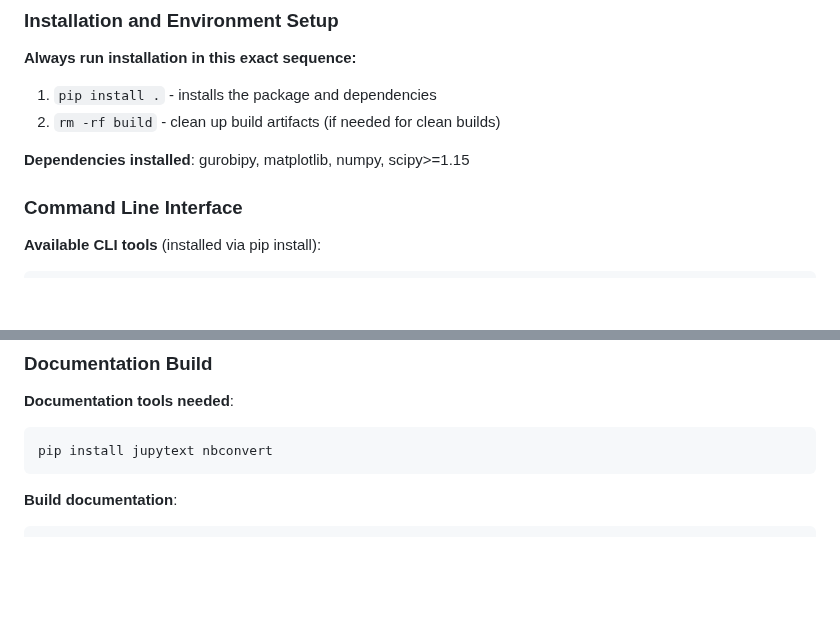
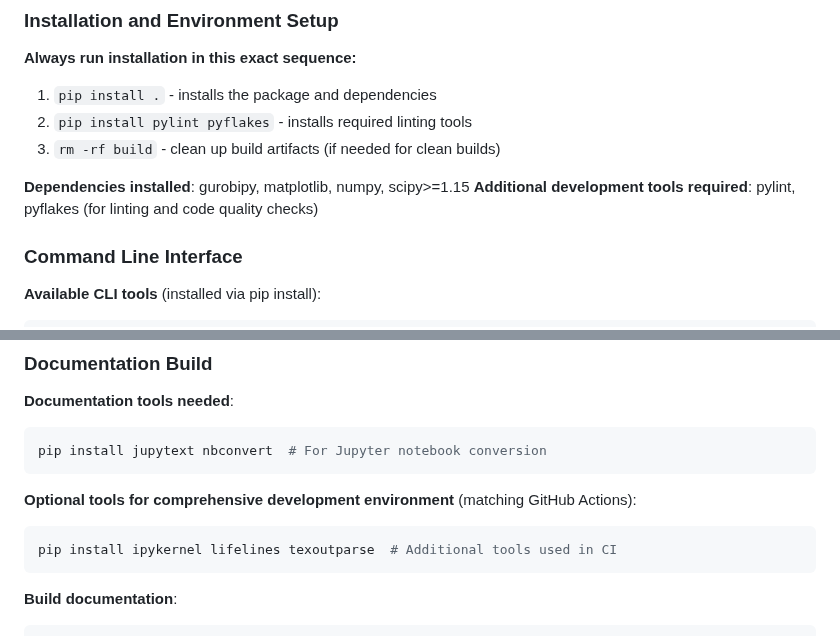
Before and after one commit to AstroPathJHU/KoMbine, a Markdown page: .github/copilot-instructions.md, 2 parts joined by grey strips. Drawn GitHub-style; blank space fills up the shorter version.

````diff
--- a/.github/copilot-instructions.md
+++ b/.github/copilot-instructions.md
@@ -15,9 +15,11 @@ ROC Picker is a Python package for propagating statistical and systematic uncert
 
 **Always run installation in this exact sequence:**
 1. `pip install .` - installs the package and dependencies
-2. `rm -rf build` - clean up build artifacts (if needed for clean builds)
+2. `pip install pylint pyflakes` - installs required linting tools
+3. `rm -rf build` - clean up build artifacts (if needed for clean builds)
 
 **Dependencies installed**: gurobipy, matplotlib, numpy, scipy>=1.15
+**Additional development tools required**: pylint, pyflakes (for linting and code quality checks)
 
 ### Command Line Interface
 
@@ -86,7 +120,12 @@ python -m pylint .          # Should score ~9.98/10 (ignore texoutparse import e
 
 **Documentation tools needed**:
 ```bash
-pip install jupytext nbconvert
+pip install jupytext nbconvert  # For Jupyter notebook conversion
+```
+
+**Optional tools for comprehensive development environment** (matching GitHub Actions):
+```bash
+pip install ipykernel lifelines texoutparse  # Additional tools used in CI
 ```
 
 **Build documentation**:
````
Also changed, not shown: other parts of .github/copilot-instructions.md (+39 -1 lines).
